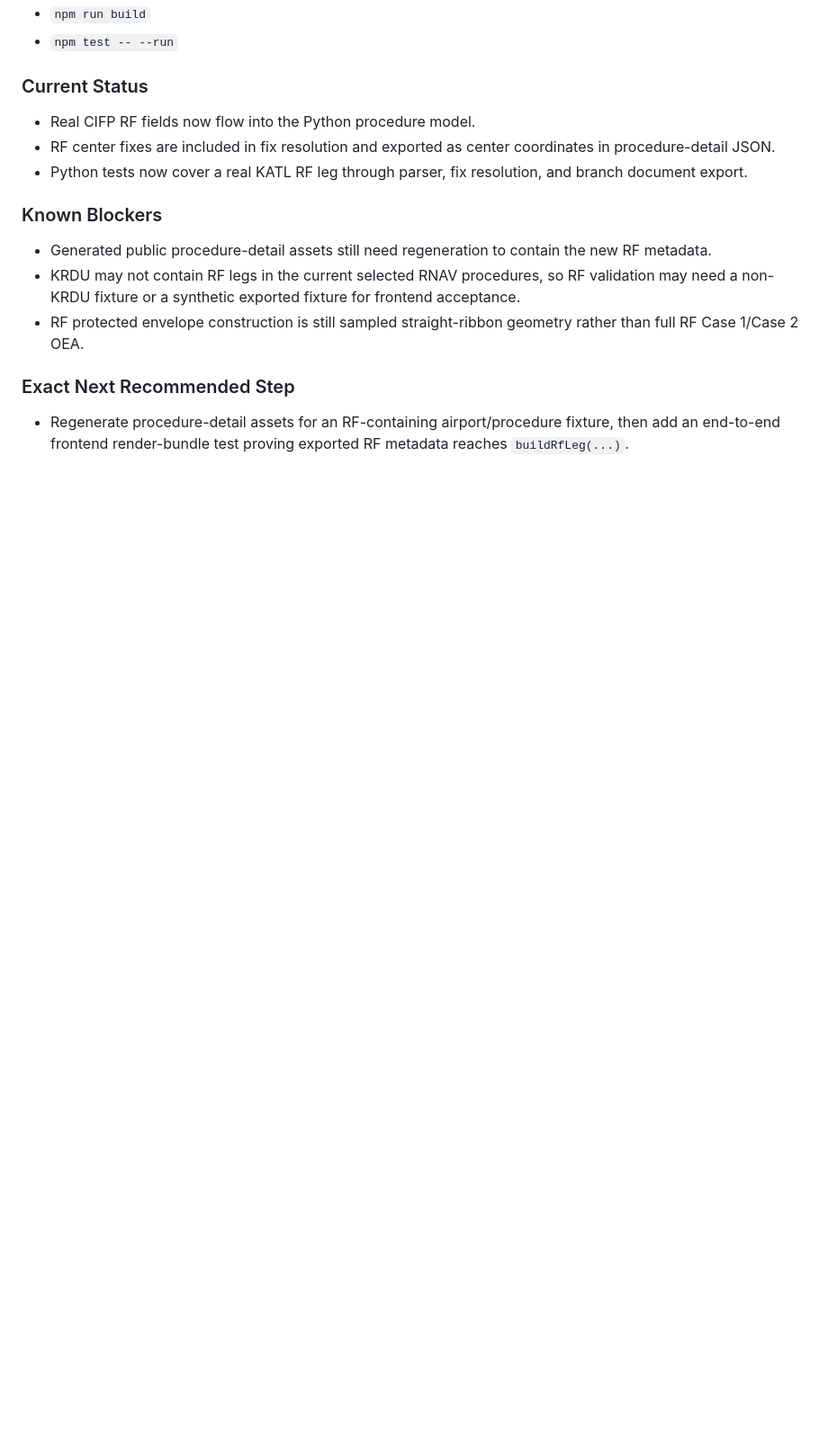
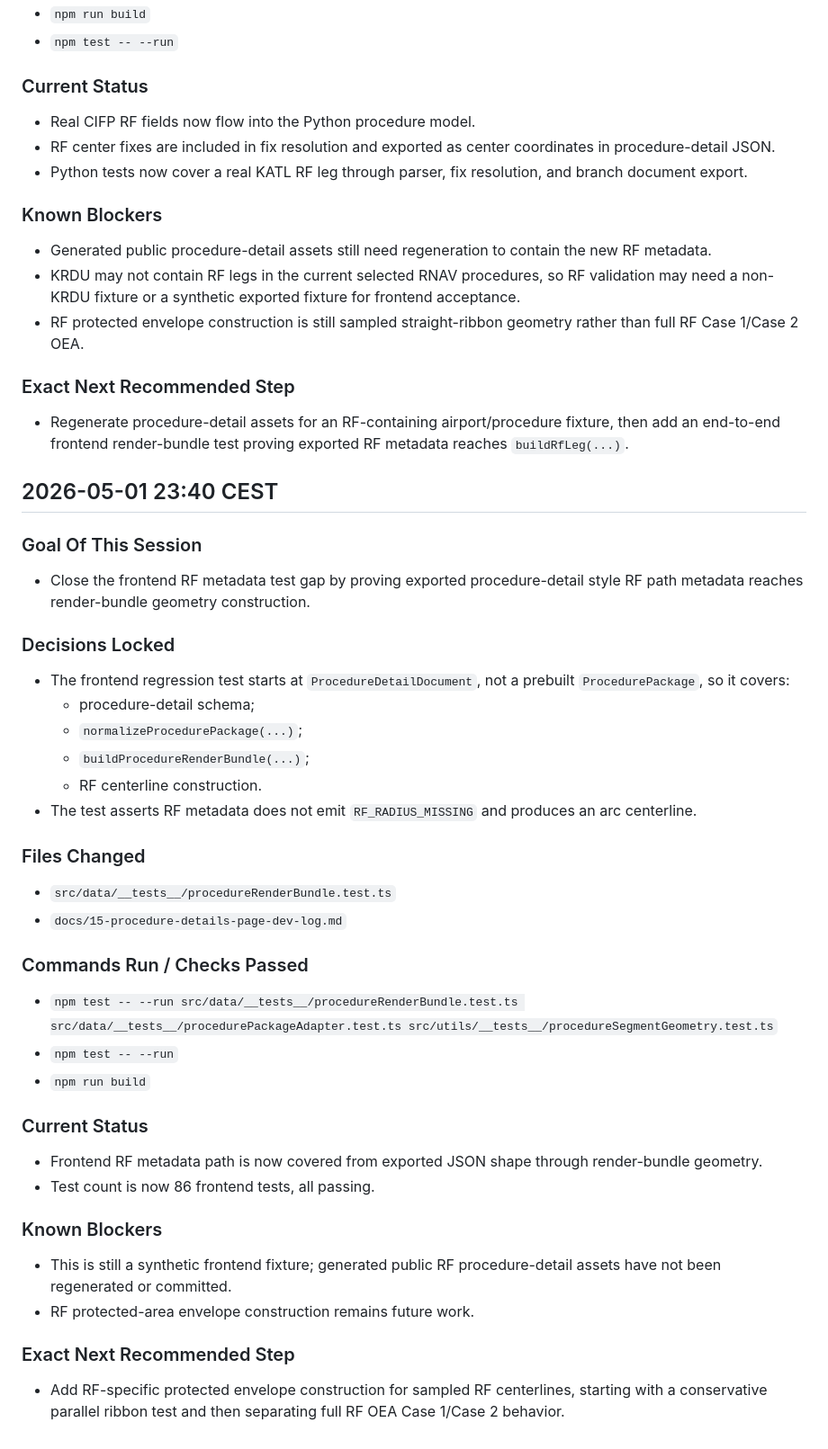
Before and after one commit to Horizon-42/thesis, a Markdown page: aeroviz-4d/docs/15-procedure-details-page-dev-log.md, the part around the change. Shown at 90% size. Rendered like a GitHub page; blank space fills up the shorter version.

Commit message:
docs: log RF render bundle test stage

```diff
--- a/aeroviz-4d/docs/15-procedure-details-page-dev-log.md
+++ b/aeroviz-4d/docs/15-procedure-details-page-dev-log.md
@@ -362,3 +362,36 @@
 
 ### Exact Next Recommended Step
 - Regenerate procedure-detail assets for an RF-containing airport/procedure fixture, then add an end-to-end frontend render-bundle test proving exported RF metadata reaches `buildRfLeg(...)`.
+
+## 2026-05-01 23:40 CEST
+
+### Goal Of This Session
+- Close the frontend RF metadata test gap by proving exported procedure-detail style RF path metadata reaches render-bundle geometry construction.
+
+### Decisions Locked
+- The frontend regression test starts at `ProcedureDetailDocument`, not a prebuilt `ProcedurePackage`, so it covers:
+  - procedure-detail schema;
+  - `normalizeProcedurePackage(...)`;
+  - `buildProcedureRenderBundle(...)`;
+  - RF centerline construction.
+- The test asserts RF metadata does not emit `RF_RADIUS_MISSING` and produces an arc centerline.
+
+### Files Changed
+- `src/data/__tests__/procedureRenderBundle.test.ts`
+- `docs/15-procedure-details-page-dev-log.md`
+
+### Commands Run / Checks Passed
+- `npm test -- --run src/data/__tests__/procedureRenderBundle.test.ts src/data/__tests__/procedurePackageAdapter.test.ts src/utils/__tests__/procedureSegmentGeometry.test.ts`
+- `npm test -- --run`
+- `npm run build`
+
+### Current Status
+- Frontend RF metadata path is now covered from exported JSON shape through render-bundle geometry.
+- Test count is now 86 frontend tests, all passing.
+
+### Known Blockers
+- This is still a synthetic frontend fixture; generated public RF procedure-detail assets have not been regenerated or committed.
+- RF protected-area envelope construction remains future work.
+
+### Exact Next Recommended Step
+- Add RF-specific protected envelope construction for sampled RF centerlines, starting with a conservative parallel ribbon test and then separating full RF OEA Case 1/Case 2 behavior.
```
